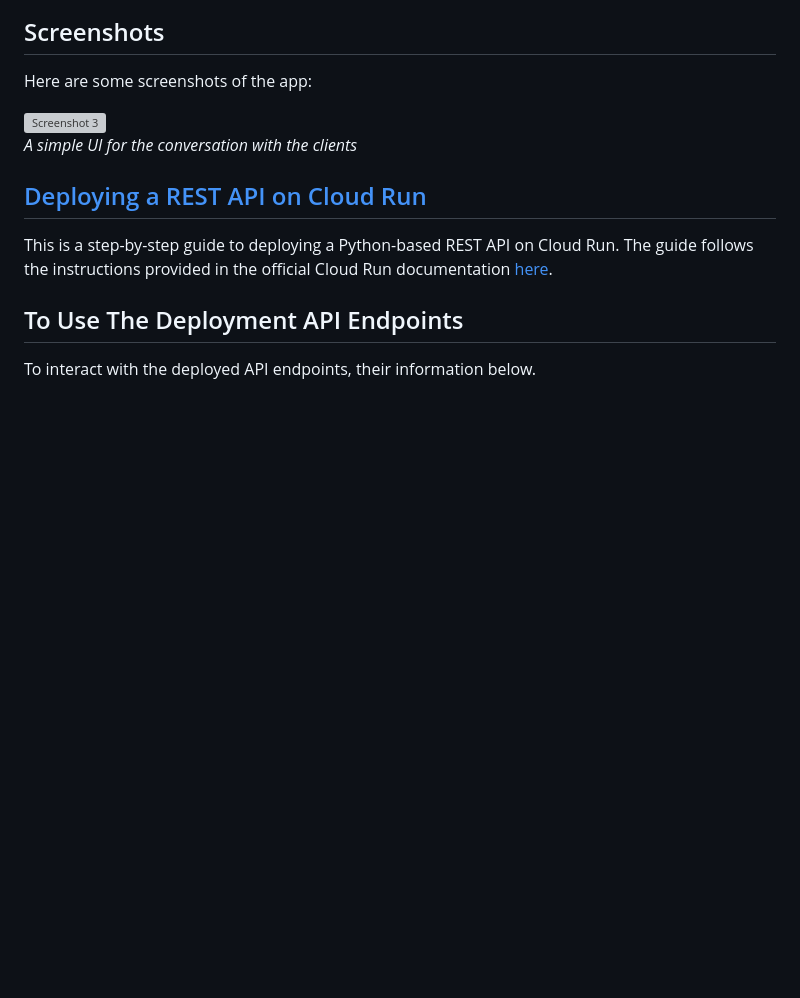
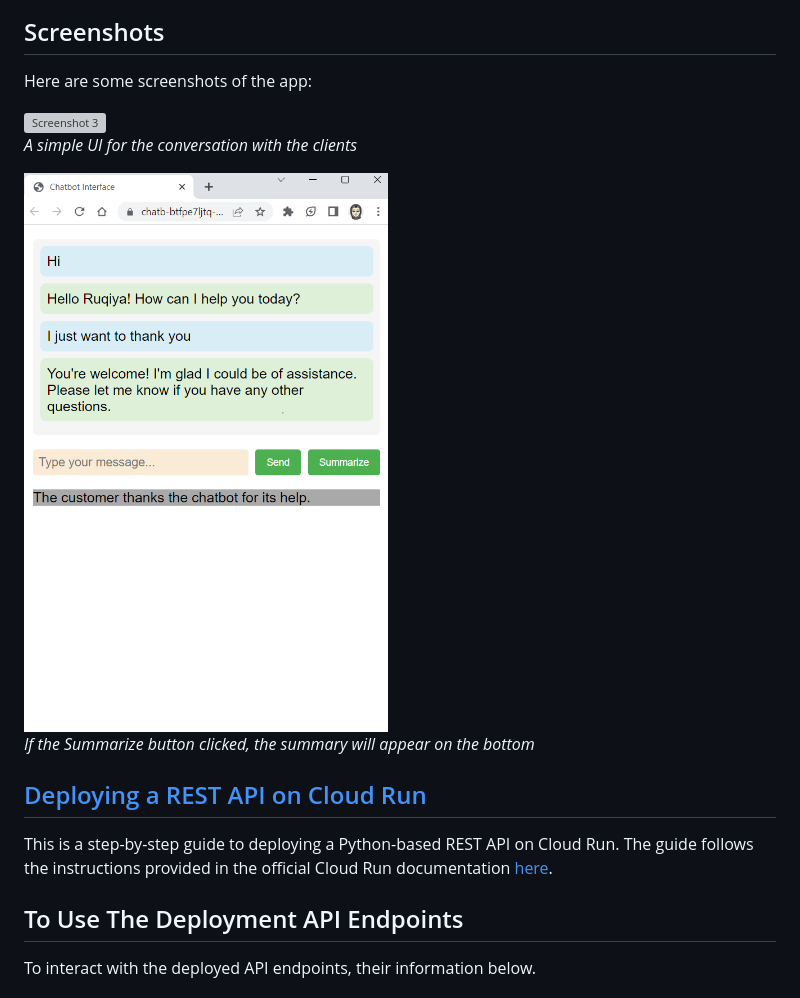
Before and after one commit to Ruqyai/ChatBard, a Markdown page: FlaskApp-Python/Readme.md, the part around the change. Rendered like a GitHub page; pictures changed too: FluttrApp-Dart/screenshots/screenshot7.png (added); blank space fills up the shorter version; grey boxes are pictures that could not be loaded.

```diff
--- a/FlaskApp-Python/Readme.md
+++ b/FlaskApp-Python/Readme.md
@@ -10,6 +10,8 @@ Here are some screenshots of the app:
 ![Screenshot 3](/FluttrApp-Dart/screenshots/screenshot3.gif)
 _A simple UI for the conversation with the clients_
 
+![Screenshot 7](/FluttrApp-Dart/screenshots/screenshot7.png)
+_If the Summarize button clicked, the summary will appear on the bottom_
 
 ## [Deploying a REST API on Cloud Run](https://cloud.google.com/run/docs/quickstarts/build-and-deploy/deploy-python-service)
 
```
Also changed, not shown: README.md (+2 -0 lines).
